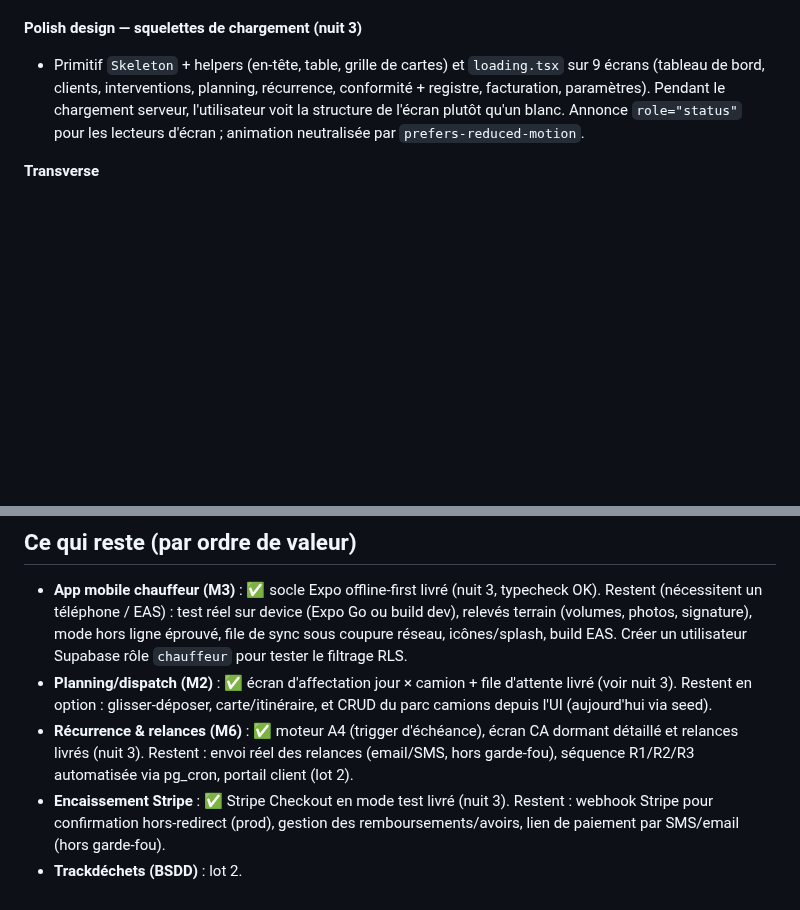
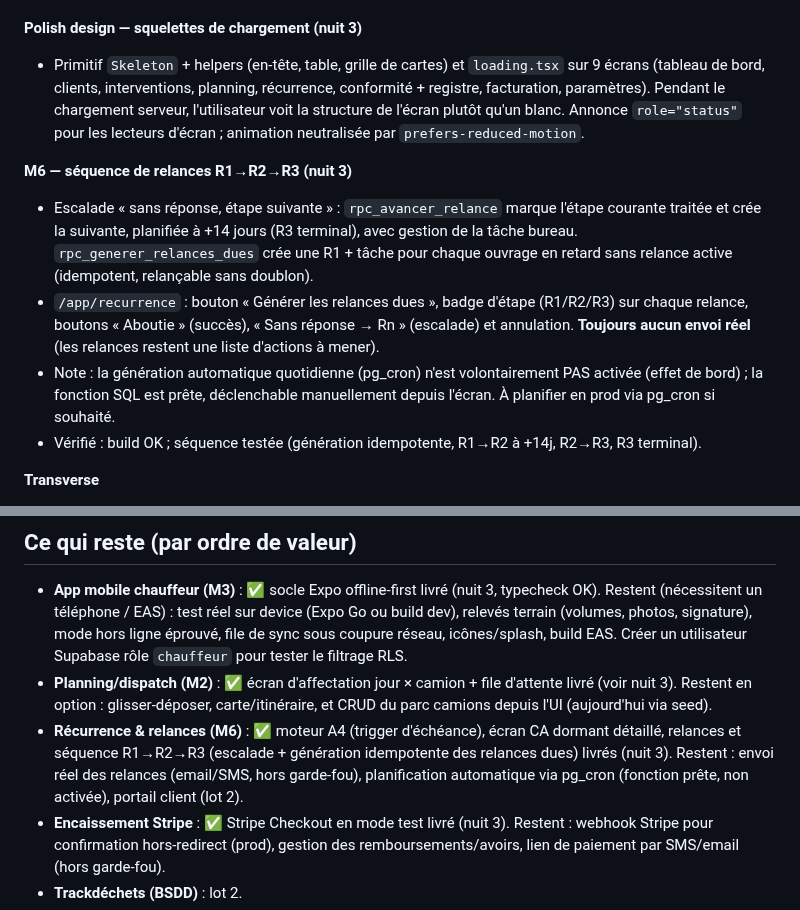
Before and after one commit to Klem84/Bordero, a Markdown page: MORNING-REPORT.md, 2 parts joined by grey strips. GitHub-like rendering; blank space fills up the shorter version.

Commit message:
Rapport : sequence de relances R1->R2->R3
Co-Authored-By: Claude Opus 4.8 <noreply@anthropic.com>

```diff
--- a/MORNING-REPORT.md
+++ b/MORNING-REPORT.md
@@ -90,6 +90,12 @@ corepack pnpm@9 --filter web dev
 **Polish design — squelettes de chargement (nuit 3)**
 - Primitif `Skeleton` + helpers (en-tête, table, grille de cartes) et `loading.tsx` sur 9 écrans (tableau de bord, clients, interventions, planning, récurrence, conformité + registre, facturation, paramètres). Pendant le chargement serveur, l'utilisateur voit la structure de l'écran plutôt qu'un blanc. Annonce `role="status"` pour les lecteurs d'écran ; animation neutralisée par `prefers-reduced-motion`.
 
+**M6 — séquence de relances R1→R2→R3 (nuit 3)**
+- Escalade « sans réponse, étape suivante » : `rpc_avancer_relance` marque l'étape courante traitée et crée la suivante, planifiée à +14 jours (R3 terminal), avec gestion de la tâche bureau. `rpc_generer_relances_dues` crée une R1 + tâche pour chaque ouvrage en retard sans relance active (idempotent, relançable sans doublon).
+- `/app/recurrence` : bouton « Générer les relances dues », badge d'étape (R1/R2/R3) sur chaque relance, boutons « Aboutie » (succès), « Sans réponse → Rn » (escalade) et annulation. **Toujours aucun envoi réel** (les relances restent une liste d'actions à mener).
+- Note : la génération automatique quotidienne (pg_cron) n'est volontairement PAS activée (effet de bord) ; la fonction SQL est prête, déclenchable manuellement depuis l'écran. À planifier en prod via pg_cron si souhaité.
+- Vérifié : build OK ; séquence testée (génération idempotente, R1→R2 à +14j, R2→R3, R3 terminal).
+
 **Transverse**
 - Tableau de bord vivant (6 tuiles sur données réelles).
 - Monorepo pnpm + Turborepo : `apps/web` (Next 15), `packages/core` (règles métier testées), `packages/db` (migrations, types, scripts), `packages/pdf` (@react-pdf).
@@ -108,7 +114,7 @@ corepack pnpm@9 --filter web dev
 
 - **App mobile chauffeur (M3)** : ✅ socle Expo offline-first livré (nuit 3, typecheck OK). Restent (nécessitent un téléphone / EAS) : test réel sur device (Expo Go ou build dev), relevés terrain (volumes, photos, signature), mode hors ligne éprouvé, file de sync sous coupure réseau, icônes/splash, build EAS. Créer un utilisateur Supabase rôle `chauffeur` pour tester le filtrage RLS.
 - **Planning/dispatch (M2)** : ✅ écran d'affectation jour × camion + file d'attente livré (voir nuit 3). Restent en option : glisser-déposer, carte/itinéraire, et CRUD du parc camions depuis l'UI (aujourd'hui via seed).
-- **Récurrence & relances (M6)** : ✅ moteur A4 (trigger d'échéance), écran CA dormant détaillé et relances livrés (nuit 3). Restent : envoi réel des relances (email/SMS, hors garde-fou), séquence R1/R2/R3 automatisée via pg_cron, portail client (lot 2).
+- **Récurrence & relances (M6)** : ✅ moteur A4 (trigger d'échéance), écran CA dormant détaillé, relances et séquence R1→R2→R3 (escalade + génération idempotente des relances dues) livrés (nuit 3). Restent : envoi réel des relances (email/SMS, hors garde-fou), planification automatique via pg_cron (fonction prête, non activée), portail client (lot 2).
 - **Encaissement Stripe** : ✅ Stripe Checkout en mode test livré (nuit 3). Restent : webhook Stripe pour confirmation hors-redirect (prod), gestion des remboursements/avoirs, lien de paiement par SMS/email (hors garde-fou).
 - **Trackdéchets (BSDD)** : lot 2.
 - Détails : SIRET pro à la création, charte graphique, commune réelle dans le bilan (actuellement « Non précisé » faute de jointure intervention→site sur les bordereaux de démo). CRUD sites/ouvrages depuis la fiche : ✅ fait (nuit 3).
```
